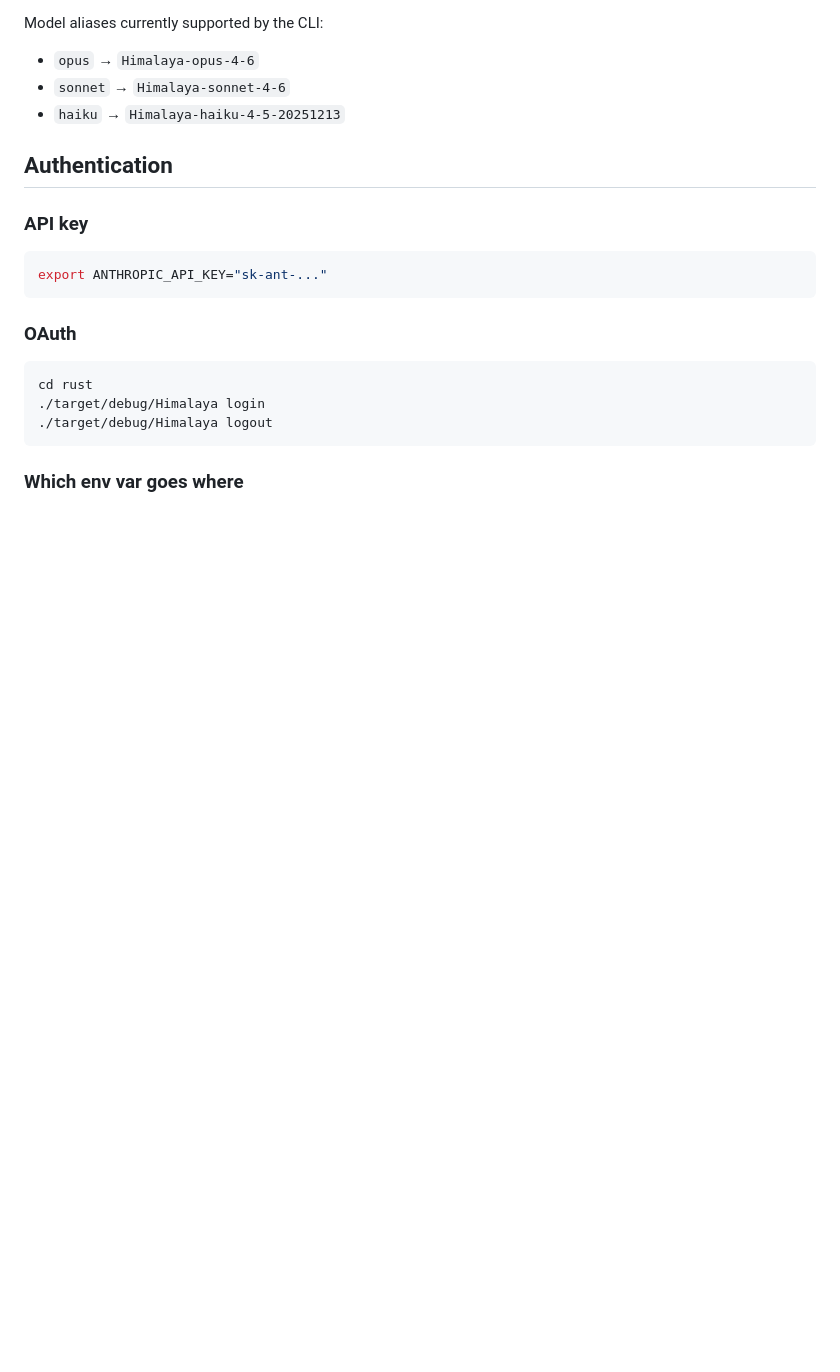
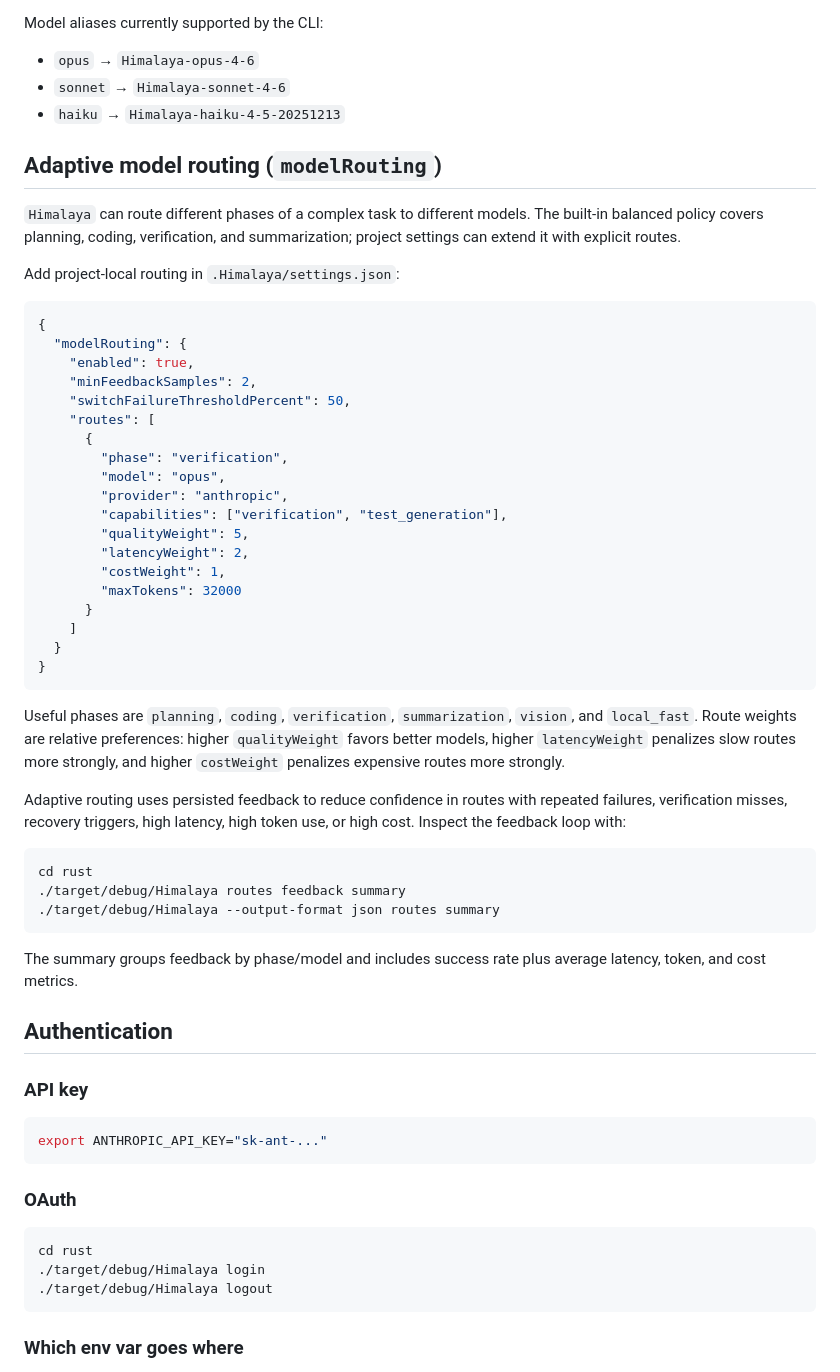
Before and after one commit to coolgecai/himalaya, a Markdown page: USAGE.md, the part around one of its changes. GitHub-like rendering; blank space fills up the shorter version.

````diff
--- a/USAGE.md
+++ b/USAGE.md
@@ -92,6 +92,47 @@ Model aliases currently supported by the CLI:
 - `opus` → `Himalaya-opus-4-6`
 - `sonnet` → `Himalaya-sonnet-4-6`
 - `haiku` → `Himalaya-haiku-4-5-20251213`
+
+
+## Adaptive model routing (`modelRouting`)
+
+`Himalaya` can route different phases of a complex task to different models. The built-in balanced policy covers planning, coding, verification, and summarization; project settings can extend it with explicit routes.
+
+Add project-local routing in `.Himalaya/settings.json`:
+
+```json
+{
+  "modelRouting": {
+    "enabled": true,
+    "minFeedbackSamples": 2,
+    "switchFailureThresholdPercent": 50,
+    "routes": [
+      {
+        "phase": "verification",
+        "model": "opus",
+        "provider": "anthropic",
+        "capabilities": ["verification", "test_generation"],
+        "qualityWeight": 5,
+        "latencyWeight": 2,
+        "costWeight": 1,
+        "maxTokens": 32000
+      }
+    ]
+  }
+}
+```
+
+Useful phases are `planning`, `coding`, `verification`, `summarization`, `vision`, and `local_fast`. Route weights are relative preferences: higher `qualityWeight` favors better models, higher `latencyWeight` penalizes slow routes more strongly, and higher `costWeight` penalizes expensive routes more strongly.
+
+Adaptive routing uses persisted feedback to reduce confidence in routes with repeated failures, verification misses, recovery triggers, high latency, high token use, or high cost. Inspect the feedback loop with:
+
+```bash
+cd rust
+./target/debug/Himalaya routes feedback summary
+./target/debug/Himalaya --output-format json routes summary
+```
+
+The summary groups feedback by phase/model and includes success rate plus average latency, token, and cost metrics.
 
 ## Authentication
 
````
Also changed, not shown: other parts of USAGE.md (+67 -0 lines).
